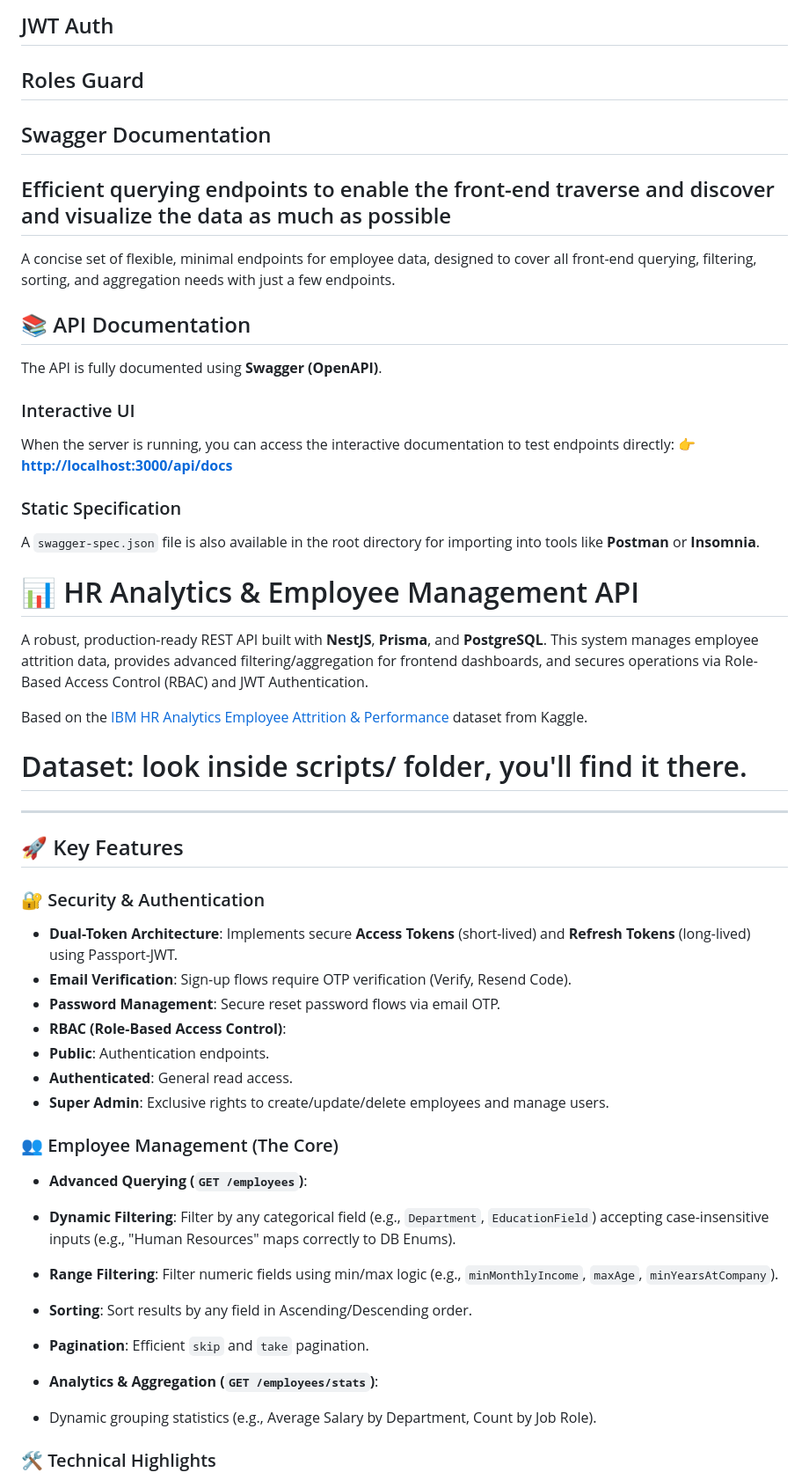
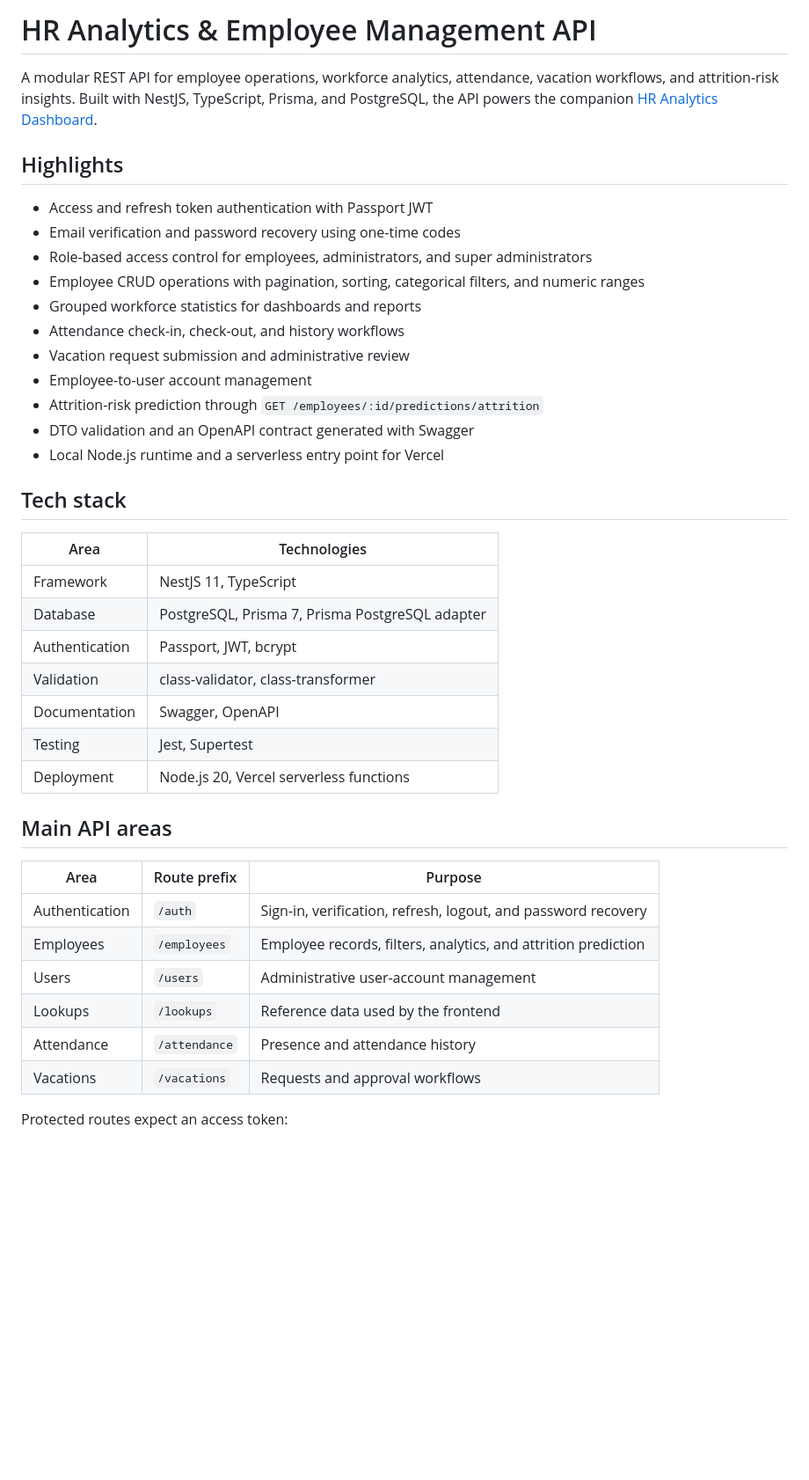
Before and after one commit to malaz22mm/hr-back, a Markdown page: README.md, the part around one of its changes. Shown at 88% size. Rendered like a GitHub page; blank space fills up the shorter version.

Commit message:
docs: rewrite backend project README

```diff
--- a/README.md
+++ b/README.md
@@ -1,63 +1,43 @@
-## JWT Auth ##
+# HR Analytics & Employee Management API
 
-## Roles Guard ##
+A modular REST API for employee operations, workforce analytics, attendance, vacation workflows, and attrition-risk insights. Built with NestJS, TypeScript, Prisma, and PostgreSQL, the API powers the companion [HR Analytics Dashboard](https://github.com/malaz22mm/hr-ai-dashboard).
 
-## Swagger Documentation ##
+## Highlights
 
-## Efficient querying endpoints to enable the front-end traverse and discover and visualize the data as much as possible ##
-A concise set of flexible, minimal endpoints for employee data, designed to cover all front-end querying, filtering, sorting, and aggregation needs with just a few endpoints.
+- Access and refresh token authentication with Passport JWT
+- Email verification and password recovery using one-time codes
+- Role-based access control for employees, administrators, and super administrators
+- Employee CRUD operations with pagination, sorting, categorical filters, and numeric ranges
+- Grouped workforce statistics for dashboards and reports
+- Attendance check-in, check-out, and history workflows
+- Vacation request submission and administrative review
+- Employee-to-user account management
+- Attrition-risk prediction through `GET /employees/:id/predictions/attrition`
+- DTO validation and an OpenAPI contract generated with Swagger
+- Local Node.js runtime and a serverless entry point for Vercel
 
-## 📚 API Documentation
+## Tech stack
 
-The API is fully documented using **Swagger (OpenAPI)**.
+| Area | Technologies |
+|---|---|
+| Framework | NestJS 11, TypeScript |
+| Database | PostgreSQL, Prisma 7, Prisma PostgreSQL adapter |
+| Authentication | Passport, JWT, bcrypt |
+| Validation | class-validator, class-transformer |
+| Documentation | Swagger, OpenAPI |
+| Testing | Jest, Supertest |
+| Deployment | Node.js 20, Vercel serverless functions |
 
-### Interactive UI
-When the server is running, you can access the interactive documentation to test endpoints directly:
-👉 **[http://localhost:3000/api/docs](http://localhost:3000/api/docs)**
+## Main API areas
 
-### Static Specification
-A `swagger-spec.json` file is also available in the root directory for importing into tools like **Postman** or **Insomnia**.
+| Area | Route prefix | Purpose |
+|---|---|---|
+| Authentication | `/auth` | Sign-in, verification, refresh, logout, and password recovery |
+| Employees | `/employees` | Employee records, filters, analytics, and attrition prediction |
+| Users | `/users` | Administrative user-account management |
+| Lookups | `/lookups` | Reference data used by the frontend |
+| Attendance | `/attendance` | Presence and attendance history |
+| Vacations | `/vacations` | Requests and approval workflows |
 
+Protected routes expect an access token:
 
-
-
-# 📊 HR Analytics & Employee Management API
-
-A robust, production-ready REST API built with **NestJS**, **Prisma**, and **PostgreSQL**. This system manages employee attrition data, provides advanced filtering/aggregation for frontend dashboards, and secures operations via Role-Based Access Control (RBAC) and JWT Authentication.
-
-Based on the [IBM HR Analytics Employee Attrition & Performance](https://www.kaggle.com/datasets/pavansubhasht/ibm-hr-analytics-attrition-dataset) dataset from Kaggle.
-
-# Dataset: look inside scripts/ folder, you'll find it there.
-
----
-
-## 🚀 Key Features
-
-### 🔐 Security & Authentication
-
-* **Dual-Token Architecture**: Implements secure **Access Tokens** (short-lived) and **Refresh Tokens** (long-lived) using Passport-JWT.
-* **Email Verification**: Sign-up flows require OTP verification (Verify, Resend Code).
-* **Password Management**: Secure reset password flows via email OTP.
-* **RBAC (Role-Based Access Control)**:
-* **Public**: Authentication endpoints.
-* **Authenticated**: General read access.
-* **Super Admin**: Exclusive rights to create/update/delete employees and manage users.
-
-
-
-### 👥 Employee Management (The Core)
-
-* **Advanced Querying (`GET /employees`)**:
-* **Dynamic Filtering**: Filter by any categorical field (e.g., `Department`, `EducationField`) accepting case-insensitive inputs (e.g., "Human Resources" maps correctly to DB Enums).
-* **Range Filtering**: Filter numeric fields using min/max logic (e.g., `minMonthlyIncome`, `maxAge`, `minYearsAtCompany`).
-* **Sorting**: Sort results by any field in Ascending/Descending order.
-* **Pagination**: Efficient `skip` and `take` pagination.
-
-
-* **Analytics & Aggregation (`GET /employees/stats`)**:
-* Dynamic grouping statistics (e.g., Average Salary by Department, Count by Job Role).
-
-
-
-### 🛠 Technical Highlights
-
```
Also changed, not shown: other parts of README.md (+69 -115 lines).
